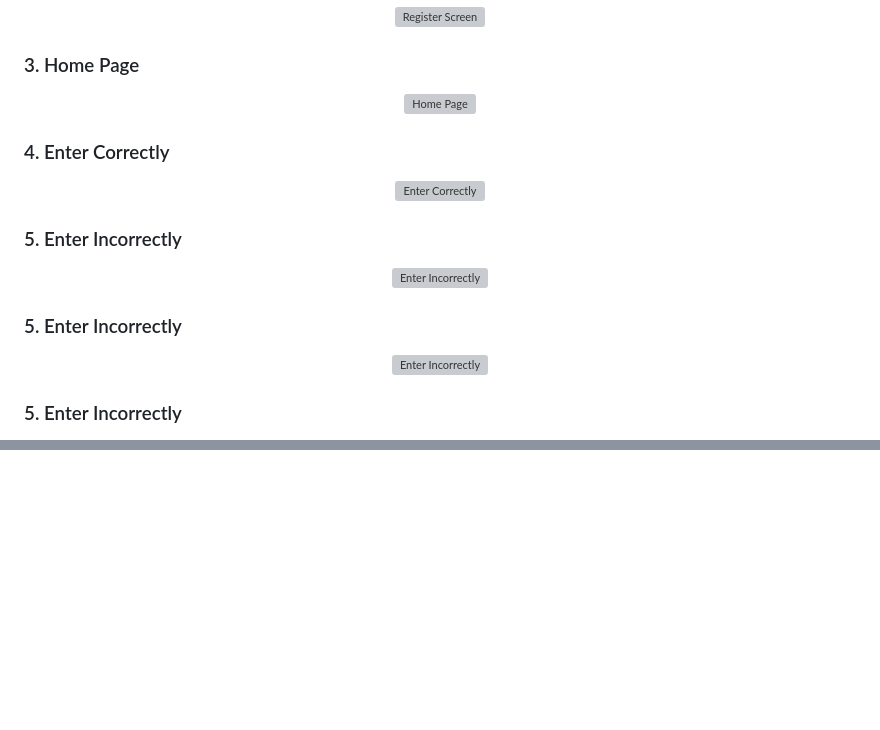
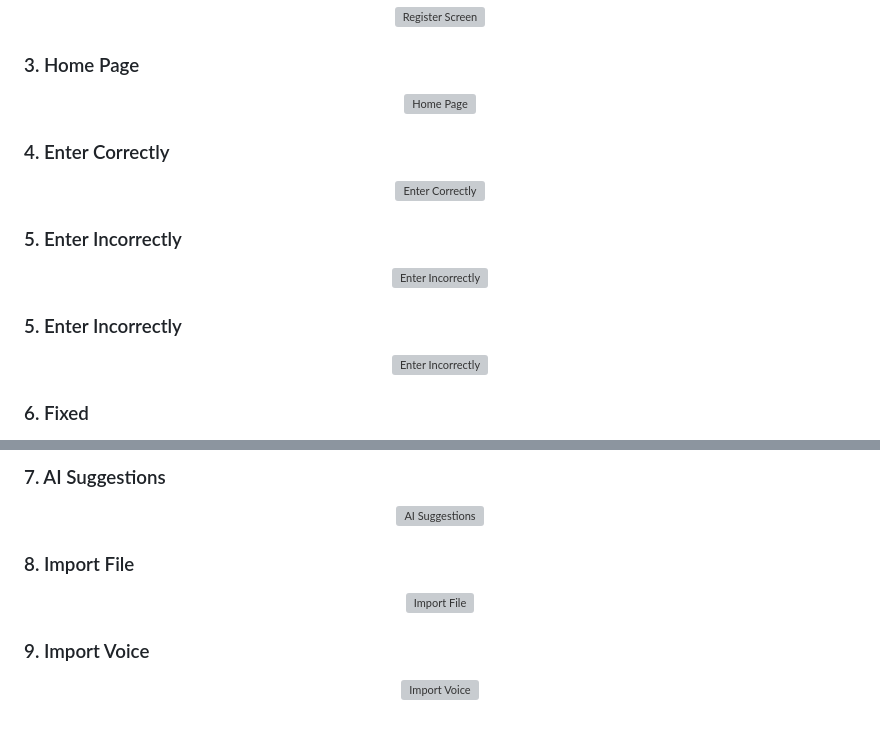
Before and after one commit to hqkietsoft/final_year_roject, a Markdown page: README.md, 2 parts joined by grey strips. Drawn GitHub-style; blank space fills up the shorter version; grey boxes are pictures that could not be loaded.

```diff
--- a/README.md
+++ b/README.md
@@ -117,5 +117,5 @@ The system is built upon a Large Language Model (LLM) fine-tuned specifically fo
   <img src="static/pic_finalproject/enter_incorrectly.png" alt="Enter Incorrectly" width="600">
 </p>
 
-### 5. Enter Incorrectly
+### 6. Fixed
 <p align="center">
@@ -123 +123,16 @@ The system is built upon a Large Language Model (LLM) fine-tuned specifically fo
 </p>
+
+### 7. AI Suggestions
+<p align="center">
+  <img src="static/pic_finalproject/ai_suggestions.png" alt="AI Suggestions" width="600">
+</p>
+
+### 8. Import File
+<p align="center">
+  <img src="static/pic_finalproject/import_file.png" alt="Import File" width="600">
+</p>
+
+### 9. Import Voice
+<p align="center">
+  <img src="static/pic_finalproject/import_voice.png" alt="Import Voice" width="600">
+</p>
```
Also changed, not shown: other parts of README.md (+2 -2 lines).
